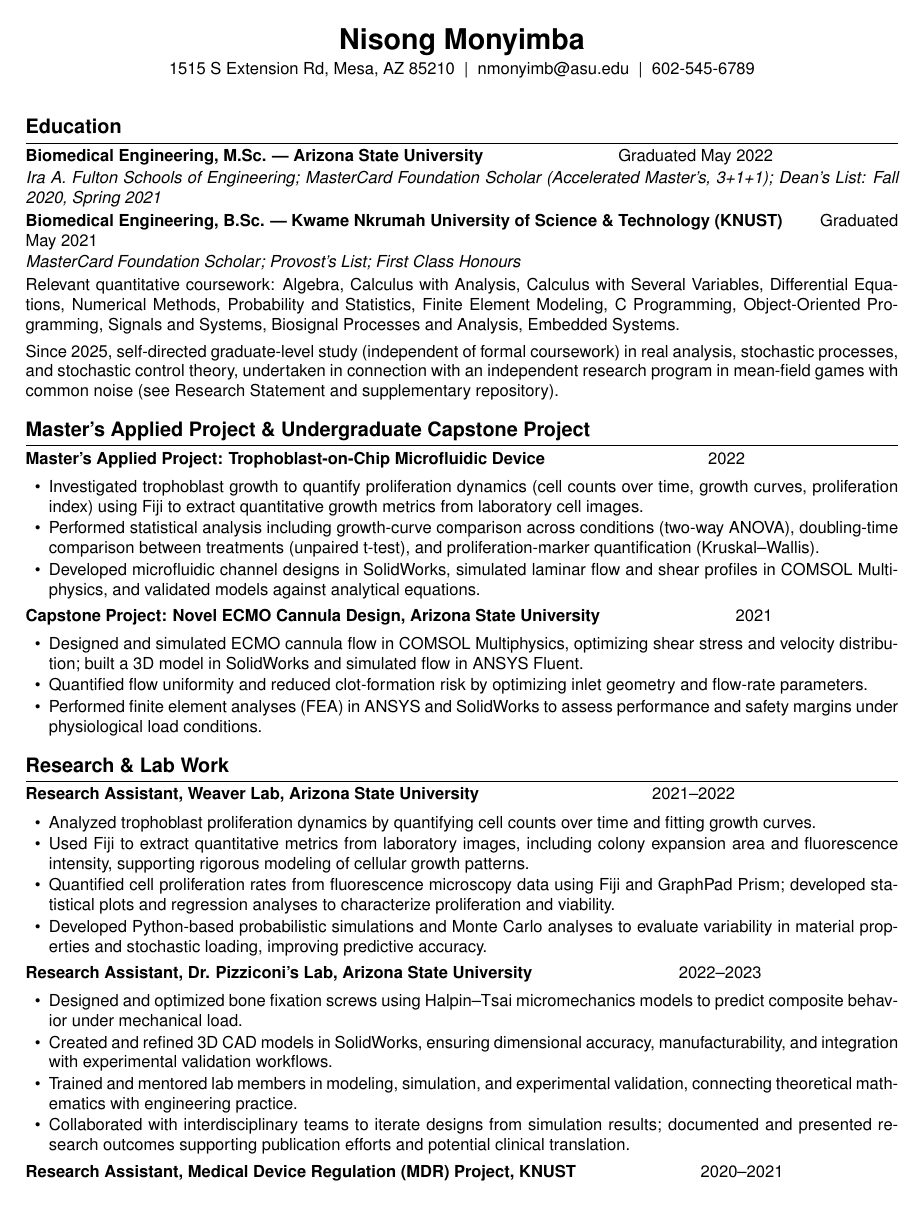
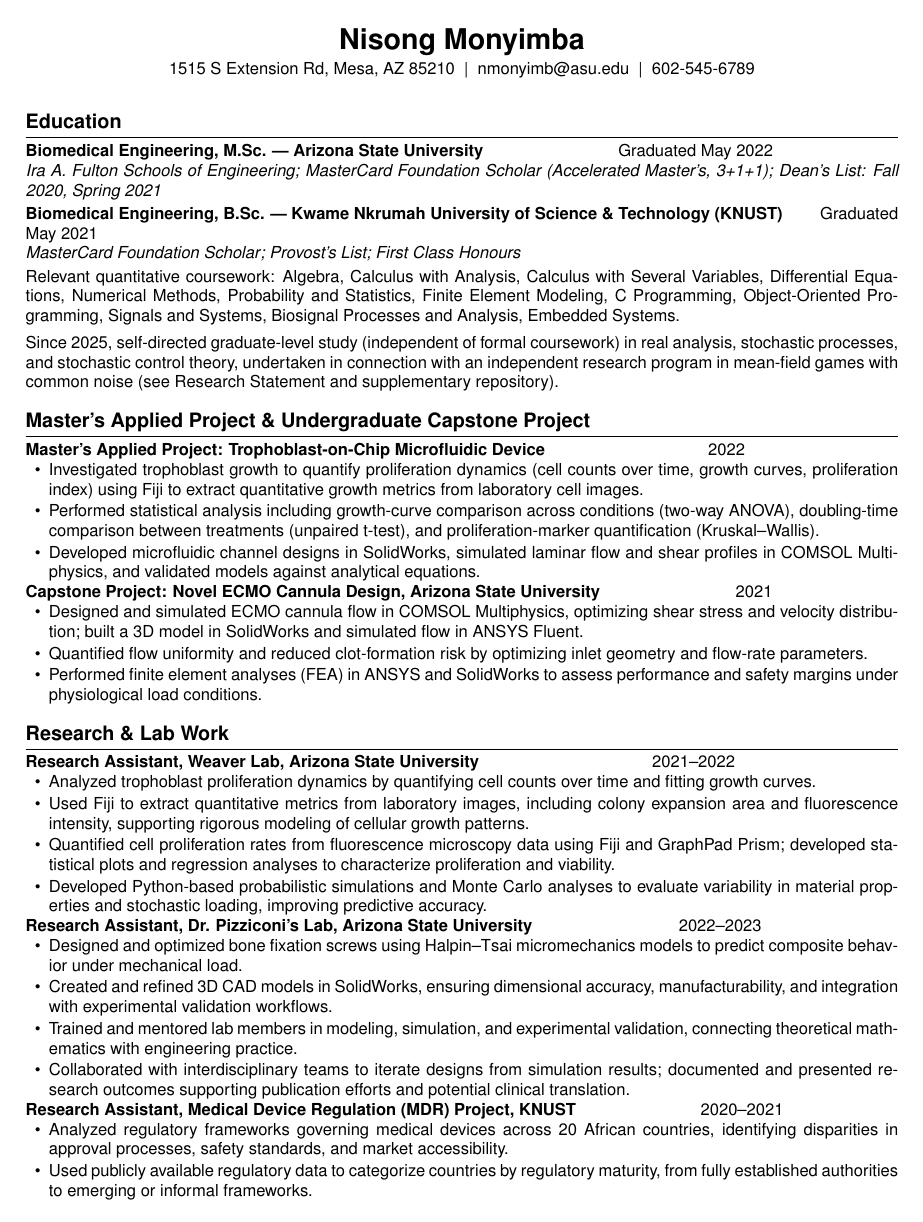
Before and after one commit to NisongMonyimba/AppliedMathThesis, a LaTeX CV (cv/cv.tex): page 1 of 3. Compiled offline with pdfLaTeX.

Commit message:
Remove vertical gap between bold entry headers and bullet lists

```diff
--- a/cv/cv.tex
+++ b/cv/cv.tex
@@ -14,36 +14,29 @@
 
 \definecolor{rulegray}{HTML}{444444}
 
-% Section heading: bold, with a thin rule underneath
 \titleformat{\section}
   {\large\bfseries}
   {}{0em}{}
   [{\vspace{1pt}\titlerule}]
 \titlespacing{\section}{0pt}{10pt}{4pt}
 
-% Entry header: bold left title, right-aligned date on the same line
-% (uses a stretchy minimum gap, not bare \hfill, so long titles never
-% collide with the date)
 \newcommand{\cventry}[2]{%
-  \par\noindent\textbf{#1}\hspace{6pt plus 1fil}#2\par\vspace{1pt}
+  \par\noindent\textbf{#1}\hspace{6pt plus 1fil}#2\par
 }
-% Italic subline (scholarships, honors, etc.)
 \newcommand{\cvsub}[1]{%
   \par\noindent\textit{#1}\par\vspace{2pt}
 }
 
-\setlist[itemize]{leftmargin=14pt, itemsep=1pt, topsep=2pt, parsep=0pt}
+\setlist[itemize]{leftmargin=14pt, itemsep=1pt, topsep=0pt, parsep=0pt, partopsep=0pt}
 
 \begin{document}
 
-% ---------- Header ----------
 \begin{center}
   {\LARGE \textbf{Nisong Monyimba}}\\[3pt]
   1515 S Extension Rd, Mesa, AZ 85210 \;|\; nmonyimb@asu.edu \;|\; 602-545-6789
 \end{center}
 \vspace{2pt}
 
-% ---------- Education ----------
 \section*{Education}
 \cventry{Biomedical Engineering, M.Sc. --- Arizona State University}{Graduated May 2022}
 \cvsub{Ira A. Fulton Schools of Engineering; MasterCard Foundation Scholar (Accelerated Master's, 3+1+1); Dean's List: Fall 2020, Spring 2021}
```
Also changed, not shown: cv/cv.pdf, cv/cv.tex (11 more changed lines).
